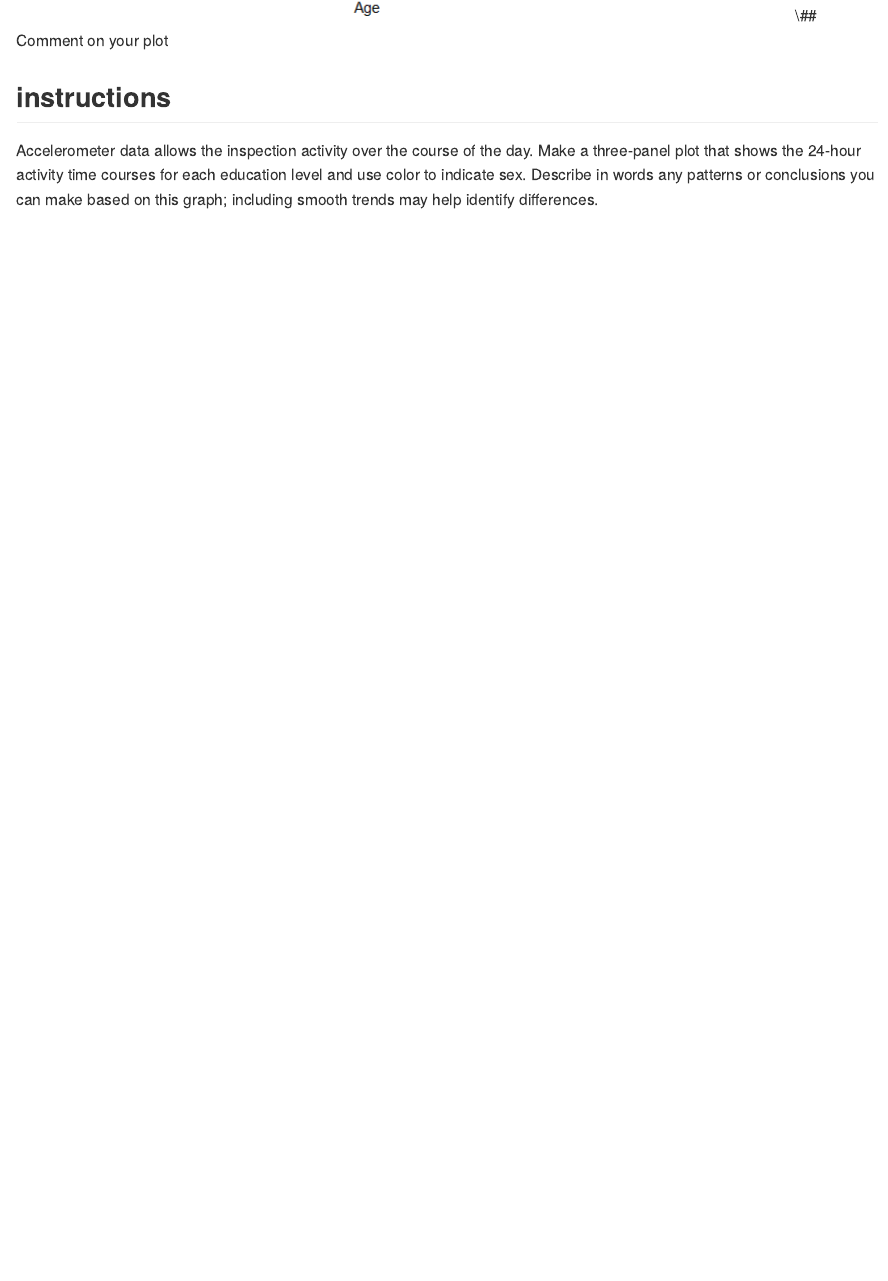
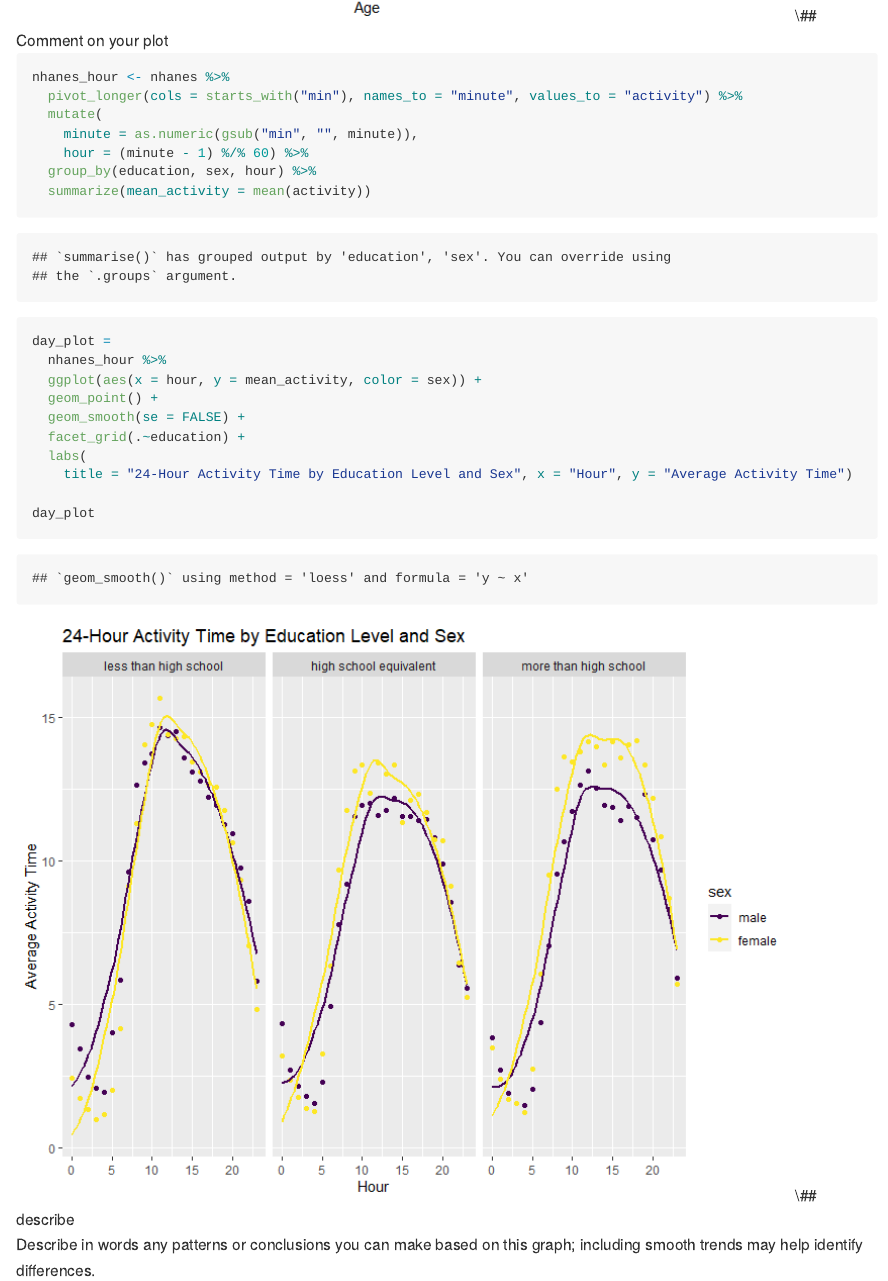
Before and after one commit to magnoliawatson/p8105_hw3_mgw2144, an R Markdown document (p8105_hw3_mgw2144.Rmd): the page in a window 1100 px wide, from 7970 px down. The pictures show the output file p8105_hw3_mgw2144.md that the author committed with the source, drawn offline in the style of GitHub; long lines of code are wrapped.

Commit message:
final plot for problem 3 created

````diff
--- a/p8105_hw3_mgw2144.Rmd
+++ b/p8105_hw3_mgw2144.Rmd
@@ -188,5 +188,27 @@ total_act_plot
 ```
 ## Comment on your plot
 
-## instructions
-Accelerometer data allows the inspection activity over the course of the day. Make a three-panel plot that shows the 24-hour activity time courses for each education level and use color to indicate sex. Describe in words any patterns or conclusions you can make based on this graph; including smooth trends may help identify differences.
+```{r}
+
+nhanes_hour <- nhanes %>%
+  pivot_longer(cols = starts_with("min"), names_to = "minute", values_to = "activity") %>%
+  mutate(
+    minute = as.numeric(gsub("min", "", minute)),
+    hour = (minute - 1) %/% 60) %>%
+  group_by(education, sex, hour) %>%
+  summarize(mean_activity = mean(activity))
+
+day_plot =
+  nhanes_hour %>%
+  ggplot(aes(x = hour, y = mean_activity, color = sex)) +
+  geom_point() +
+  geom_smooth(se = FALSE) +
+  facet_grid(.~education) +
+  labs(
+    title = "24-Hour Activity Time by Education Level and Sex", x = "Hour", y = "Average Activity Time")
+
+day_plot
+```
+## describe
+
+Describe in words any patterns or conclusions you can make based on this graph; including smooth trends may help identify differences.
````
Also changed, not shown: p8105_hw3_mgw2144.md, p8105_hw3_mgw2144_files/figure-gfm/unnamed-chunk-9-1.png (added).
